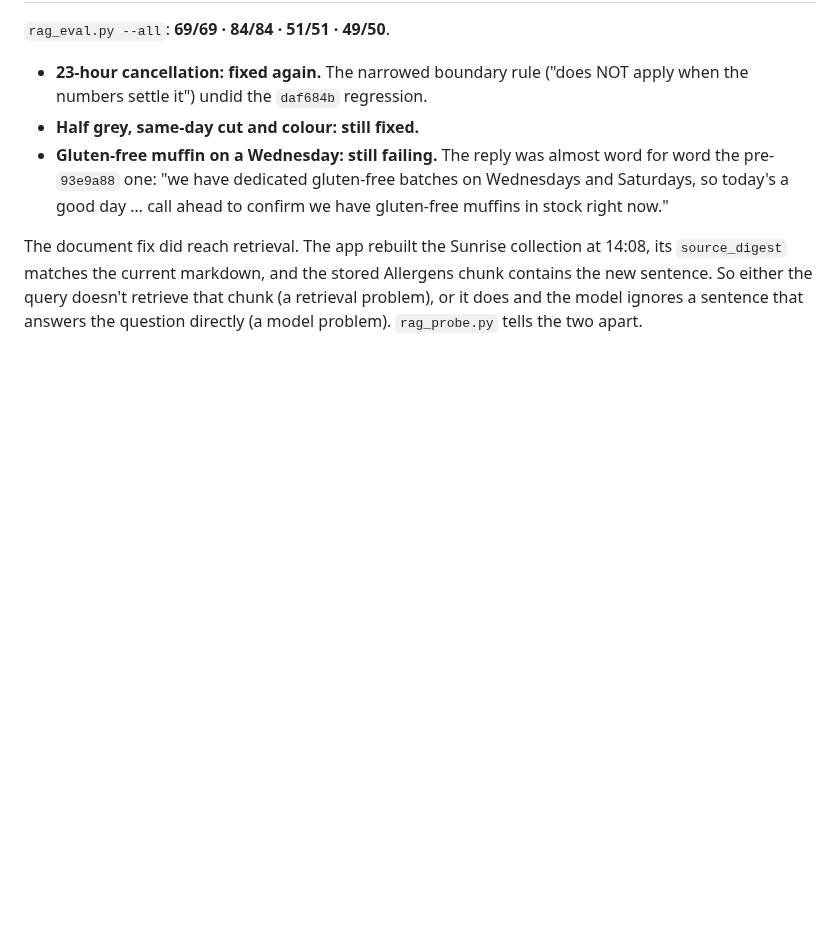
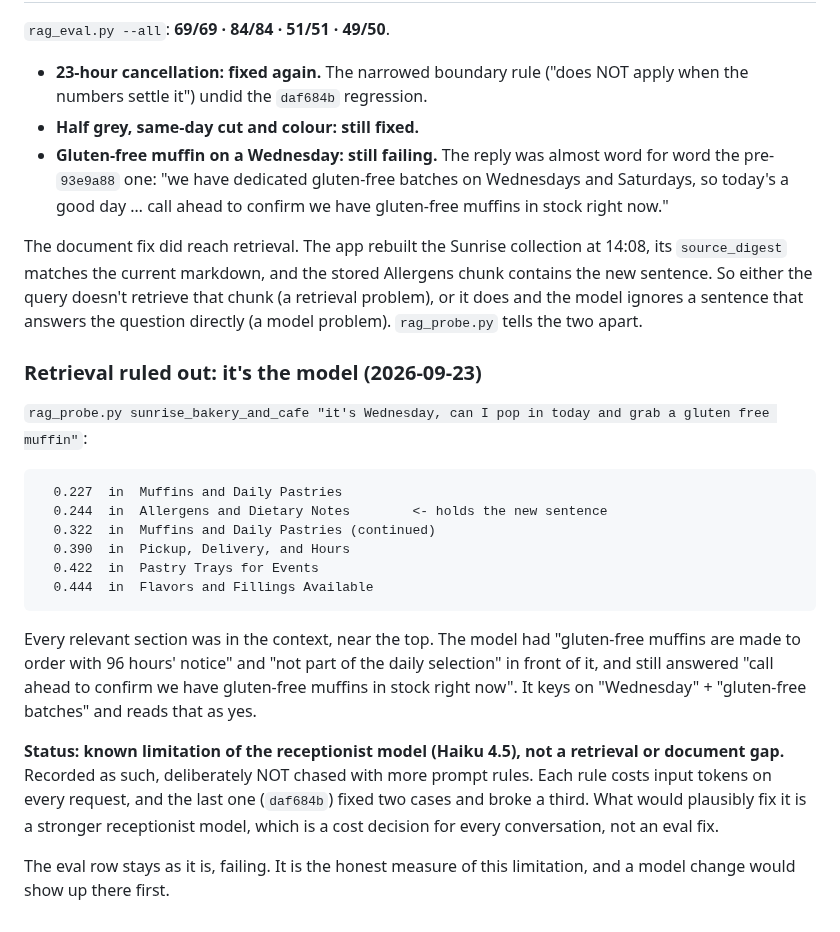
Before and after one commit to Casey2022/Multi-Business-AI-Chatbot, a Markdown page: notes/conversation_defects.md, the part around the change. GitHub-like rendering; blank space fills up the shorter version.

Commit message:
Rule out retrieval for gluten-free Wednesday; record it as a model limit
rag_probe shows the Allergens chunk with the new muffin sentence retrieved
second of six (0.244, threshold 0.5), alongside both Muffins chunks. The
model had the answer in context and still said "call ahead to confirm we
have gluten-free muffins in stock".

Recorded as a known limitation of the receptionist model, not chased with
more prompt rules. The failing eval row stays as the honest measure; a
stronger model would show up there first.

Co-Authored-By: Claude Opus 5.5 <noreply@anthropic.com>
Claude-Session: https://claude.ai/code/session_01BAkXCpjveSoDeTJ6zYE7g9

````diff
--- a/notes/conversation_defects.md
+++ b/notes/conversation_defects.md
@@ -361,3 +361,33 @@ the stored Allergens chunk contains the new sentence. So either the query
 doesn't retrieve that chunk (a retrieval problem), or it does and the model
 ignores a sentence that answers the question directly (a model problem).
 `rag_probe.py` tells the two apart.
+
+### Retrieval ruled out: it's the model (2026-09-23)
+
+`rag_probe.py sunrise_bakery_and_cafe "it's Wednesday, can I pop in today
+and grab a gluten free muffin"`:
+
+```
+  0.227  in  Muffins and Daily Pastries
+  0.244  in  Allergens and Dietary Notes        <- holds the new sentence
+  0.322  in  Muffins and Daily Pastries (continued)
+  0.390  in  Pickup, Delivery, and Hours
+  0.422  in  Pastry Trays for Events
+  0.444  in  Flavors and Fillings Available
+```
+
+Every relevant section was in the context, near the top. The model had
+"gluten-free muffins are made to order with 96 hours' notice" and "not part
+of the daily selection" in front of it, and still answered "call ahead to
+confirm we have gluten-free muffins in stock right now". It keys on
+"Wednesday" + "gluten-free batches" and reads that as yes.
+
+**Status: known limitation of the receptionist model (Haiku 4.5), not a
+retrieval or document gap.** Recorded as such, deliberately NOT chased with
+more prompt rules. Each rule costs input tokens on every request, and the
+last one (`daf684b`) fixed two cases and broke a third. What would plausibly
+fix it is a stronger receptionist model, which is a cost decision for every
+conversation, not an eval fix.
+
+The eval row stays as it is, failing. It is the honest measure of this
+limitation, and a model change would show up there first.
````
